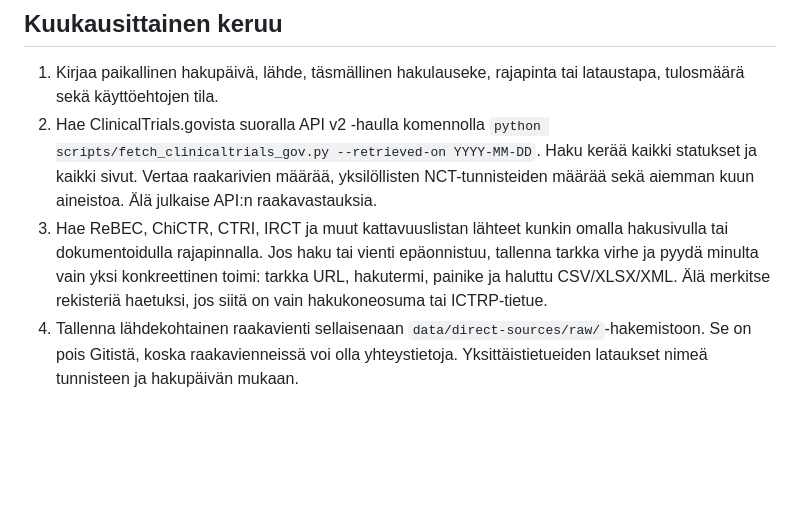
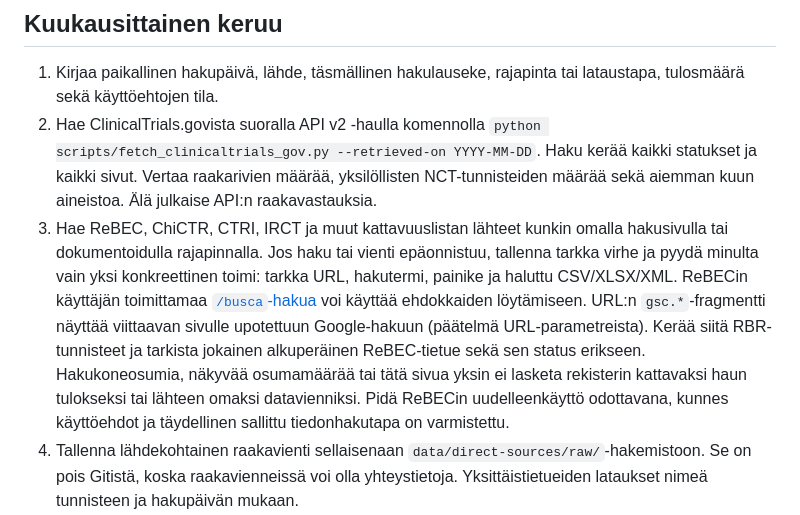
Before and after one commit to vladihei/pbm-science, a Markdown page: data/direct-sources/MONTHLY-UPDATE.md, the part around the change. Drawn GitHub-style; blank space fills up the shorter version.

Commit message:
Document ReBEC candidate discovery route

```diff
--- a/data/direct-sources/MONTHLY-UPDATE.md
+++ b/data/direct-sources/MONTHLY-UPDATE.md
@@ -12,7 +12,7 @@ Lue ensin tämä ohje, `search-strategy.json`, `snapshot-metadata.json`, `regist
 
 1. Kirjaa paikallinen hakupäivä, lähde, täsmällinen hakulauseke, rajapinta tai lataustapa, tulosmäärä sekä käyttöehtojen tila.
 2. Hae ClinicalTrials.govista suoralla API v2 -haulla komennolla `python scripts/fetch_clinicaltrials_gov.py --retrieved-on YYYY-MM-DD`. Haku kerää kaikki statukset ja kaikki sivut. Vertaa raakarivien määrää, yksilöllisten NCT-tunnisteiden määrää sekä aiemman kuun aineistoa. Älä julkaise API:n raakavastauksia.
-3. Hae ReBEC, ChiCTR, CTRI, IRCT ja muut kattavuuslistan lähteet kunkin omalla hakusivulla tai dokumentoidulla rajapinnalla. Jos haku tai vienti epäonnistuu, tallenna tarkka virhe ja pyydä minulta vain yksi konkreettinen toimi: tarkka URL, hakutermi, painike ja haluttu CSV/XLSX/XML. Älä merkitse rekisteriä haetuksi, jos siitä on vain hakukoneosuma tai ICTRP-tietue.
+3. Hae ReBEC, ChiCTR, CTRI, IRCT ja muut kattavuuslistan lähteet kunkin omalla hakusivulla tai dokumentoidulla rajapinnalla. Jos haku tai vienti epäonnistuu, tallenna tarkka virhe ja pyydä minulta vain yksi konkreettinen toimi: tarkka URL, hakutermi, painike ja haluttu CSV/XLSX/XML. ReBECin käyttäjän toimittamaa [`/busca`-hakua](https://ensaiosclinicos.gov.br/busca?q=photobiomodulation+OR+photobiostimulation#gsc.tab=0&gsc.q=photobiomodulation%20OR%20photobiostimulation&gsc.page=1) voi käyttää ehdokkaiden löytämiseen. URL:n `gsc.*`-fragmentti näyttää viittaavan sivulle upotettuun Google-hakuun (päätelmä URL-parametreista). Kerää siitä RBR-tunnisteet ja tarkista jokainen alkuperäinen ReBEC-tietue sekä sen status erikseen. Hakukoneosumia, näkyvää osumamäärää tai tätä sivua yksin ei lasketa rekisterin kattavaksi haun tulokseksi tai lähteen omaksi datavienniksi. Pidä ReBECin uudelleenkäyttö odottavana, kunnes käyttöehdot ja täydellinen sallittu tiedonhakutapa on varmistettu.
 4. Tallenna lähdekohtainen raakavienti sellaisenaan `data/direct-sources/raw/`-hakemistoon. Se on pois Gitistä, koska raakavienneissä voi olla yhteystietoja. Yksittäistietueiden lataukset nimeä tunnisteen ja hakupäivän mukaan.
 5. Päivitä aiempien ehdokkaiden statukset alkuperäisrekisteristä. Tallenna sellaisenaan lähteen status ja viimeisin päivityspäivä. Älä päättele “Recruitment completed” -tilasta että tutkimus on valmis, tai “Not recruiting” -tilasta että se on päättynyt. Jos rekrytoinnin ilmoitettu loppupäivä on jo ohitettu tai status on muuten ristiriidassa aikataulun kanssa, aseta tietue tarkistukseen.
 6. Erota rekisteritietueet tutkimuksista. Yhdistä automaattisesti vain saman rekisterin täsmällinen ID tai rekisterin dokumentoima ristiviittaus. Samankaltainen nimi on vain mahdollinen duplikaatti.
```
